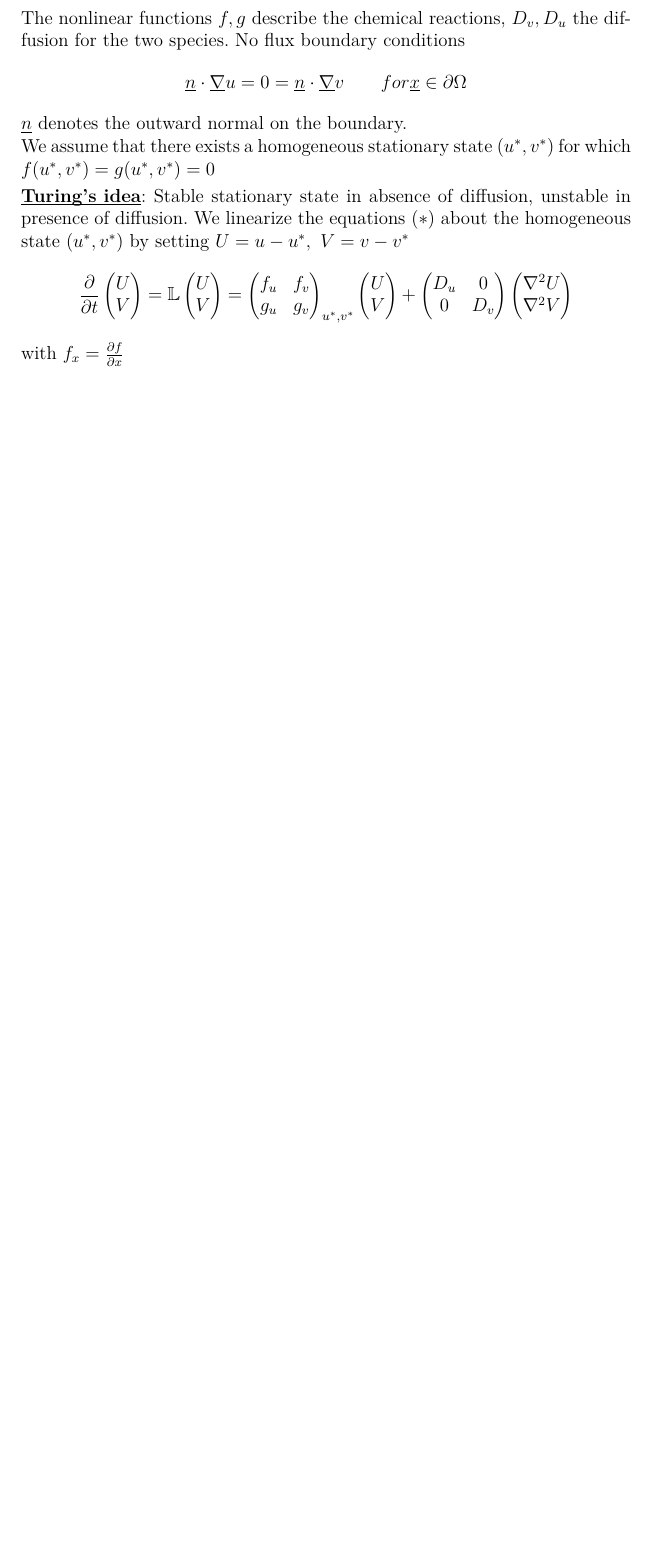
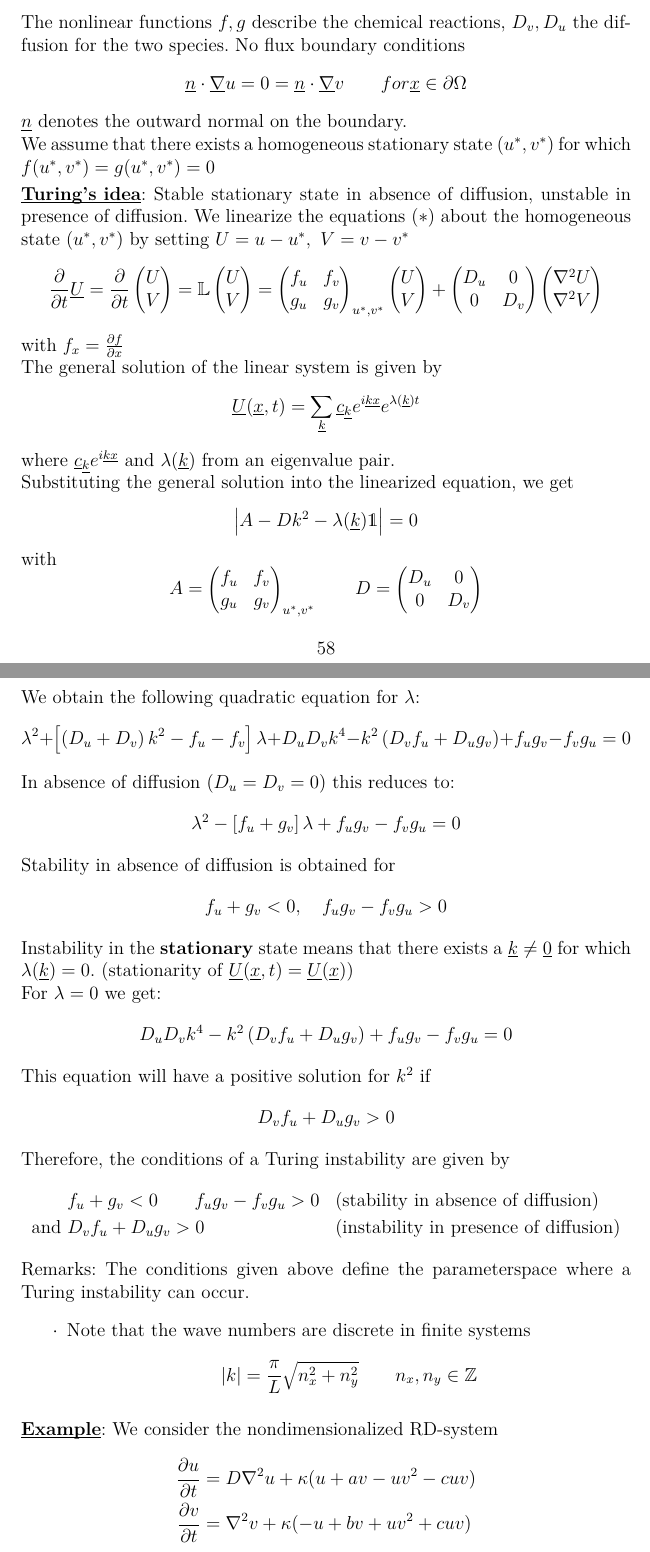
Before and after one commit to klausdetlev/Skript-TP-Bio, a LaTeX document (Gesamt.tex, which reads 200109.tex, 200115.tex): part of page 60 of 60 before the commit and two parts of pages 60 and 61 of 63 after it, the two joined at a grey line, cut so that both start at the same text, the shorter picture padded with empty space. Compiled offline with pdfLaTeX.

Commit message:
Lecture from 15.01.2020

```diff
--- a/200109.tex
+++ b/200109.tex
@@ -93,6 +93,6 @@ $\vec{n}$ denotes the outward normal on the boundary.\\
 We assume that there exists a homogeneous stationary state $(u^*,v^\ast)$ for which $f(u^\ast,v^\ast)=g(u^\ast,v^\ast)=0$\vspace{1mm}\\
 \textbf{\underline{\smash{Turing's idea}}}: Stable stationary state in absence of diffusion, unstable in presence of diffusion. We linearize the equations ($*$) about the homogeneous state $(u^*,v^*)$ by setting $U=u-u^*,\ V=v-v^*$
 \begin{equation*}
-	\frac{\partial}{\partial t}\begin{pmatrix} U\\ V \end{pmatrix} = \mathbb{L}\begin{pmatrix}U\\ V\end{pmatrix}=\begin{pmatrix}f_u&f_v\\ g_u&g_v\end{pmatrix}_{u^*,v^*}\begin{pmatrix}U\\ V\end{pmatrix}+\begin{pmatrix}D_u&0\\ 0&D_v\end{pmatrix}\begin{pmatrix}\nabla^2 U\\\nabla^2 V\end{pmatrix}
+	\frac{\partial}{\partial t}\vec{U}=\frac{\partial}{\partial t}\begin{pmatrix} U\\ V \end{pmatrix} = \mathbb{L}\begin{pmatrix}U\\ V\end{pmatrix}=\begin{pmatrix}f_u&f_v\\ g_u&g_v\end{pmatrix}_{u^*,v^*}\begin{pmatrix}U\\ V\end{pmatrix}+\begin{pmatrix}D_u&0\\ 0&D_v\end{pmatrix}\begin{pmatrix}\nabla^2 U\\\nabla^2 V\end{pmatrix}
 \end{equation*}
-with $f_x=\frac{\partial f}{\partial x}$
+with $f_x=\frac{\partial f}{\partial x}$\\
--- /dev/null
+++ b/200115.tex
@@ -0,0 +1,51 @@
+The general solution of the linear system is given by
+\begin{equation*}
+	\vec{U}(\vec{x},t)=\sum\limits_{\vec{k}}\vec{c}_{\vec{k}}e^{i\vec{k}\vec{x}}e^{\lambda(\vec{k})t}
+\end{equation*}
+where $\vec{c}_{\vec{k}}e^{i\vec{k}\vec{x}}$ and $\lambda(\vec{k})$ from an eigenvalue pair.\\
+Substituting the general solution into the linearized equation, we get
+\begin{equation*}
+	\left|A-Dk^2-\lambda(\vec{k})\mathds{1}\right|=0
+\end{equation*}
+with
+\begin{equation*}
+	A=\begin{pmatrix} f_u & f_v \\ g_u & g_v\end{pmatrix}_{u^*,v^*} \qquad D=\begin{pmatrix} D_u & 0 \\ 0 & D_v\end{pmatrix}
+\end{equation*}
+We obtain the following quadratic equation for $\lambda$:
+\begin{equation*}
+	\lambda^2+\left[\left(D_u+D_v\right)k^2-f_u-f_v\right]\lambda+D_uD_vk^4-k^2\left(D_vf_u+D_ug_v\right)+f_ug_v-f_vg_u=0
+\end{equation*}
+In absence of diffusion ($D_u=D_v=0$) this reduces to:
+\begin{equation*}
+	\lambda^2 -\left[f_u+g_v\right]\lambda + f_ug_v-f_vg_u=0
+\end{equation*}
+Stability in absence of diffusion is obtained for
+\begin{equation*}
+	f_u+g_v <0,\quad f_ug_v-f_vg_u>0
+\end{equation*}
+Instability in the \textbf{stationary} state means that there exists a $\vec{k}\neq \vec{0}$ for which $\lambda(\vec{k})=0$. (stationarity of $\vec{U}(\vec{x},t)=\vec{U}(\vec{x})$)\\
+For $\lambda=0$ we get:
+\begin{equation*}
+	D_uD_vk^4-k^2\left(D_vf_u+D_ug_v\right)+f_ug_v-f_vg_u=0
+\end{equation*}
+This equation will have a positive solution for $k^2$ if
+\begin{equation*}
+	D_vf_u+D_ug_v>0
+\end{equation*}
+Therefore, the conditions of a Turing instability are given by
+\begin{align*}
+	&f_u+g_v<0\qquad f_ug_v-f_vg_u>0 & &\text{(stability in absence of diffusion)}\\
+	\text{and } &D_vf_u+D_ug_v>0 & &\text{(instability in presence of diffusion)}
+\end{align*}
+Remarks: The conditions given above define the parameterspace where a Turing instability can occur.
+\begin{itemize}[label={$\cdot$}]
+	\item Note that the wave numbers are discrete in finite systems
+		\begin{equation*}
+			|k|=\frac{\pi}{L}\sqrt{n_x^2+n_y^2}\qquad n_x,n_y\in\mathbb{Z}
+		\end{equation*}
+\end{itemize}
+\textbf{\underline{\smash{Example}}}: We consider the nondimensionalized RD-system
+\begin{align*}
+	\frac{\partial u}{\partial t}&=D\nabla^2u+\kappa(u+av-uv^2-cuv)\\
+	\frac{\partial v}{\partial t}&=\nabla^2 v+ \kappa(-u+bv+uv^2+cuv)
+\end{align*}
--- a/Gesamt.tex
+++ b/Gesamt.tex
@@ -5,7 +5,7 @@
 \usepackage[T1]{fontenc}
 \usepackage[ngerman]{babel}
 \usepackage{mathtools}
-\usepackage{amsmath,amssymb,siunitx,lmodern,graphicx,latexsym,tikz,tkz-euclide}
+\usepackage{amsmath,amssymb,siunitx,lmodern,graphicx,latexsym,tikz,tkz-euclide,dsfont}
 \usetikzlibrary{calc,quotes,patterns,angles,babel,decorations.markings,arrows,decorations.pathmorphing}
 \usepackage{multicol}
 \usepackage{enumitem}
```
Also changed, not shown: Gesamt.pdf, 200115.tex (65 more changed lines), Gesamt.tex (1 more changed lines).
